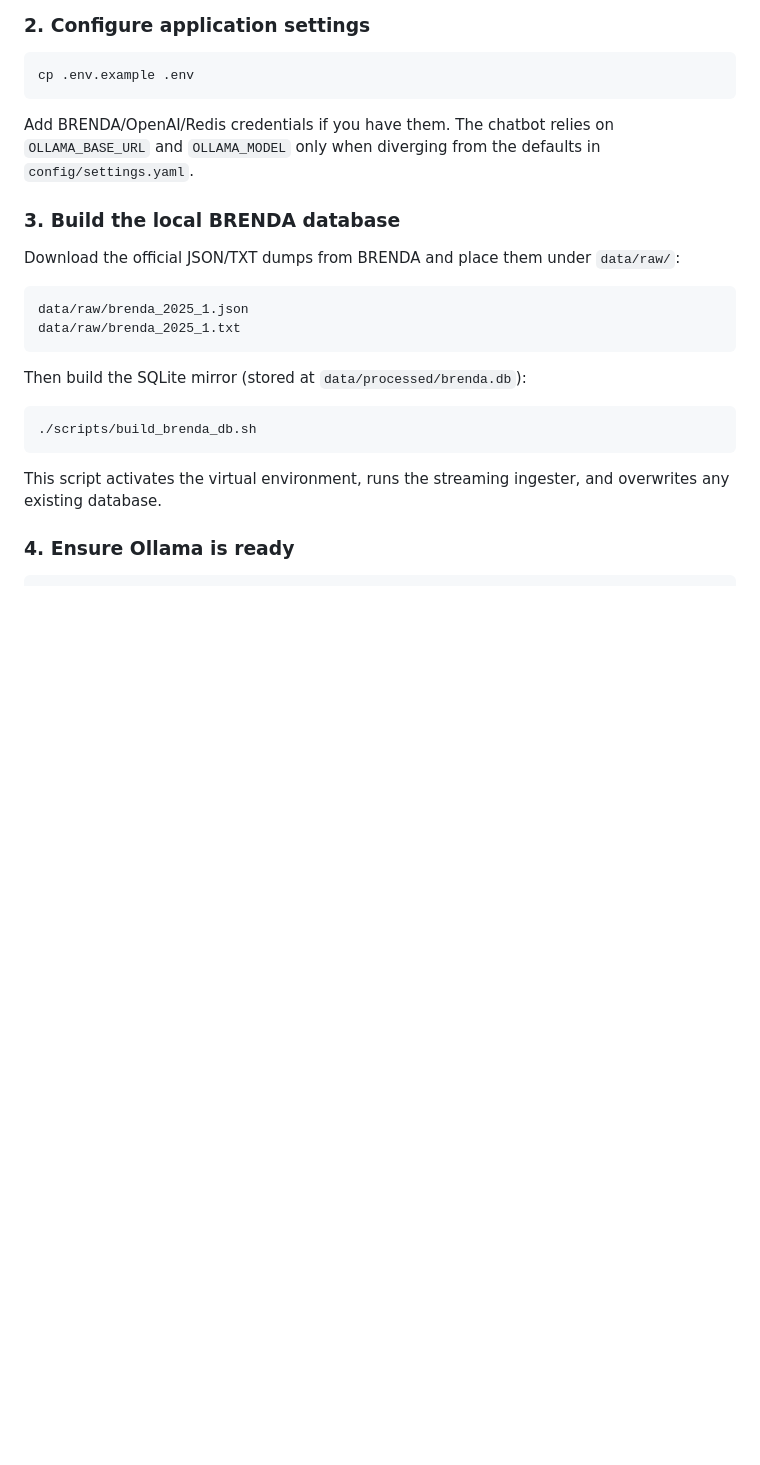
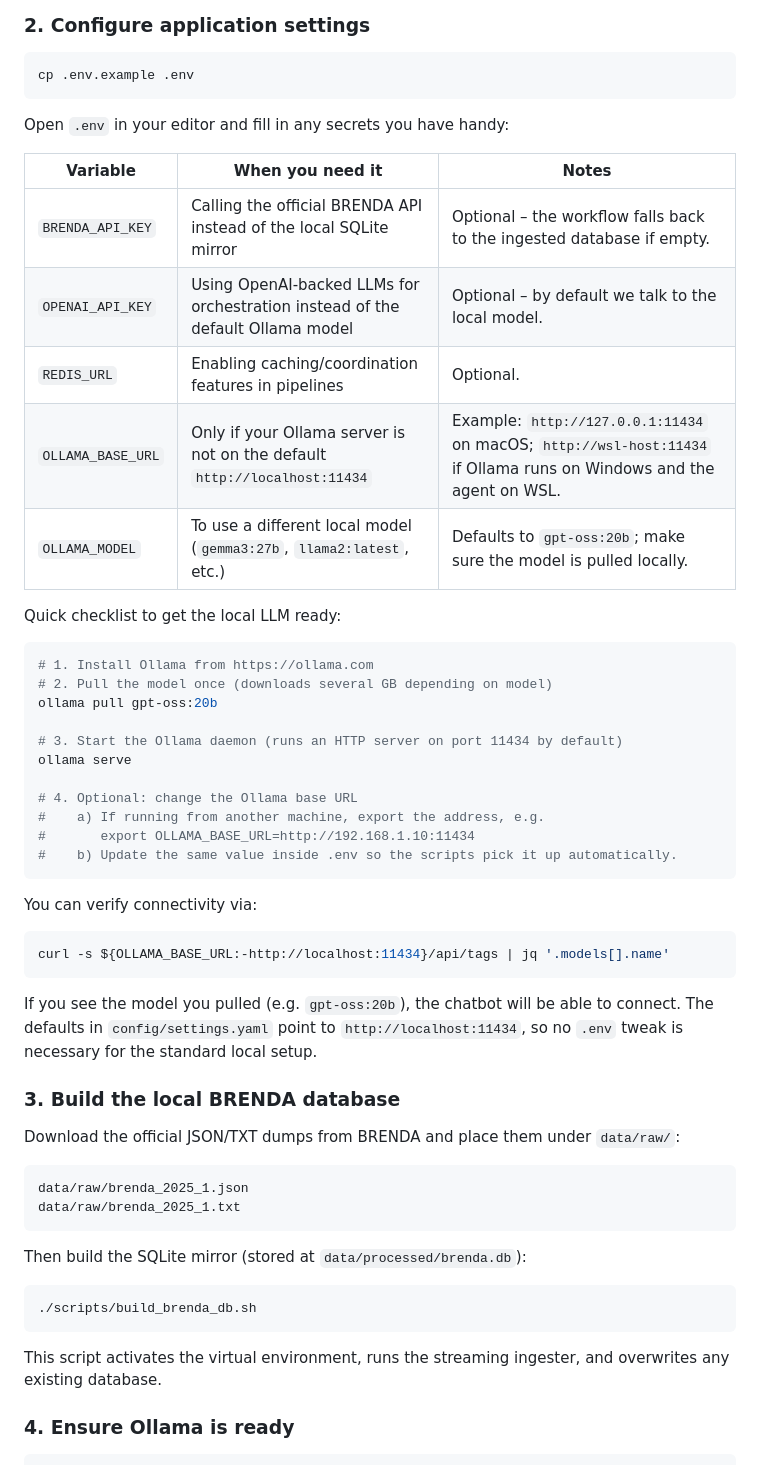
Before and after one commit to Vik-u/Brenda_Agent, a Markdown page: README.md, the part around the change. Rendered like a GitHub page; blank space fills up the shorter version.

Commit message:
docs: expand ollama setup guidance

````diff
--- a/README.md
+++ b/README.md
@@ -38,7 +38,39 @@ cd Brenda_Agent
 cp .env.example .env
 ```
 
-Add BRENDA/OpenAI/Redis credentials if you have them. The chatbot relies on `OLLAMA_BASE_URL` and `OLLAMA_MODEL` only when diverging from the defaults in `config/settings.yaml`.
+Open `.env` in your editor and fill in any secrets you have handy:
+
+| Variable | When you need it | Notes |
+| --- | --- | --- |
+| `BRENDA_API_KEY` | Calling the official BRENDA API instead of the local SQLite mirror | Optional – the workflow falls back to the ingested database if empty. |
+| `OPENAI_API_KEY` | Using OpenAI-backed LLMs for orchestration instead of the default Ollama model | Optional – by default we talk to the local model. |
+| `REDIS_URL` | Enabling caching/coordination features in pipelines | Optional. |
+| `OLLAMA_BASE_URL` | Only if your Ollama server is not on the default `http://localhost:11434` | Example: `http://127.0.0.1:11434` on macOS; `http://wsl-host:11434` if Ollama runs on Windows and the agent on WSL. |
+| `OLLAMA_MODEL` | To use a different local model (`gemma3:27b`, `llama2:latest`, etc.) | Defaults to `gpt-oss:20b`; make sure the model is pulled locally. |
+
+Quick checklist to get the local LLM ready:
+
+```bash
+# 1. Install Ollama from https://ollama.com
+# 2. Pull the model once (downloads several GB depending on model)
+ollama pull gpt-oss:20b
+
+# 3. Start the Ollama daemon (runs an HTTP server on port 11434 by default)
+ollama serve
+
+# 4. Optional: change the Ollama base URL
+#    a) If running from another machine, export the address, e.g.
+#       export OLLAMA_BASE_URL=http://192.168.1.10:11434
+#    b) Update the same value inside .env so the scripts pick it up automatically.
+```
+
+You can verify connectivity via:
+
+```bash
+curl -s ${OLLAMA_BASE_URL:-http://localhost:11434}/api/tags | jq '.models[].name'
+```
+
+If you see the model you pulled (e.g. `gpt-oss:20b`), the chatbot will be able to connect. The defaults in `config/settings.yaml` point to `http://localhost:11434`, so no `.env` tweak is necessary for the standard local setup.
 
 ### 3. Build the local BRENDA database
 
````
